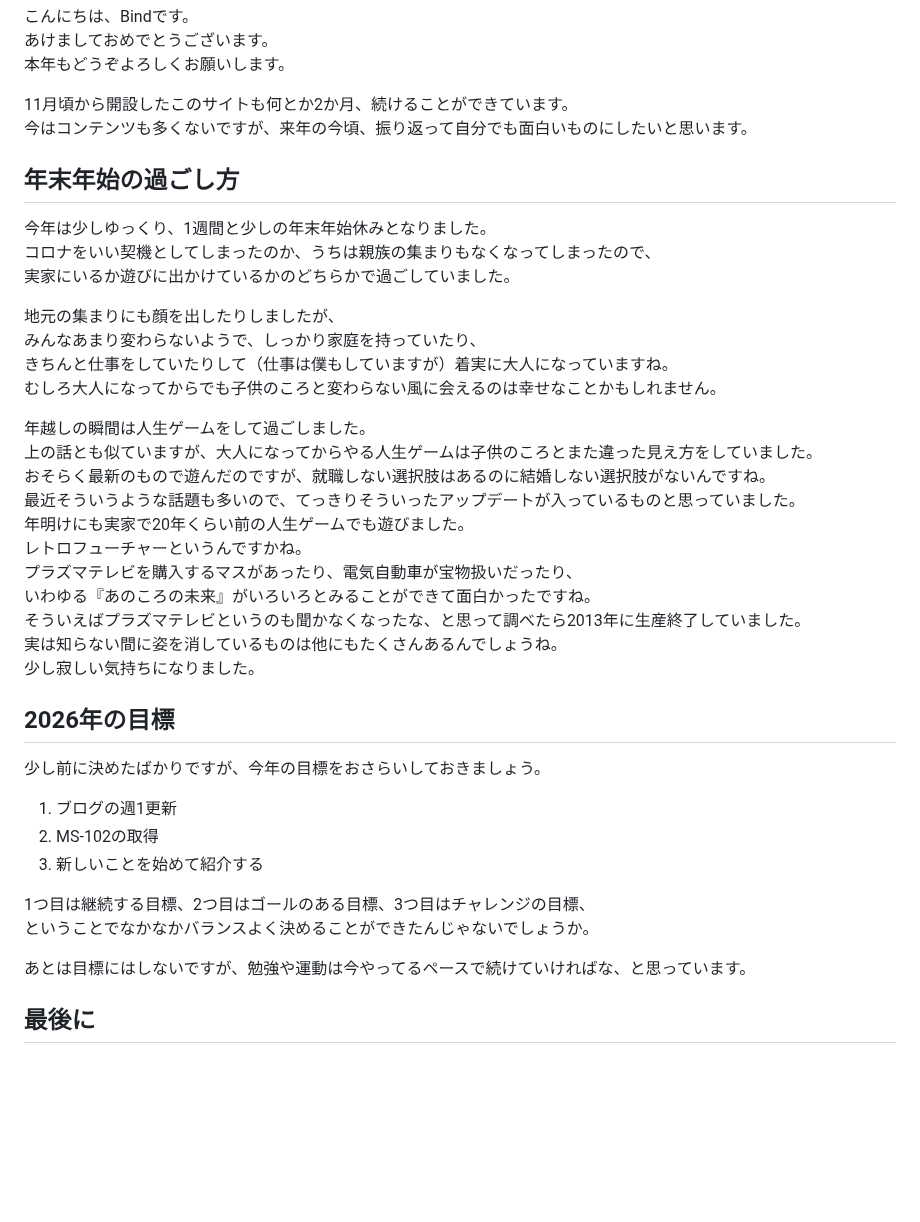
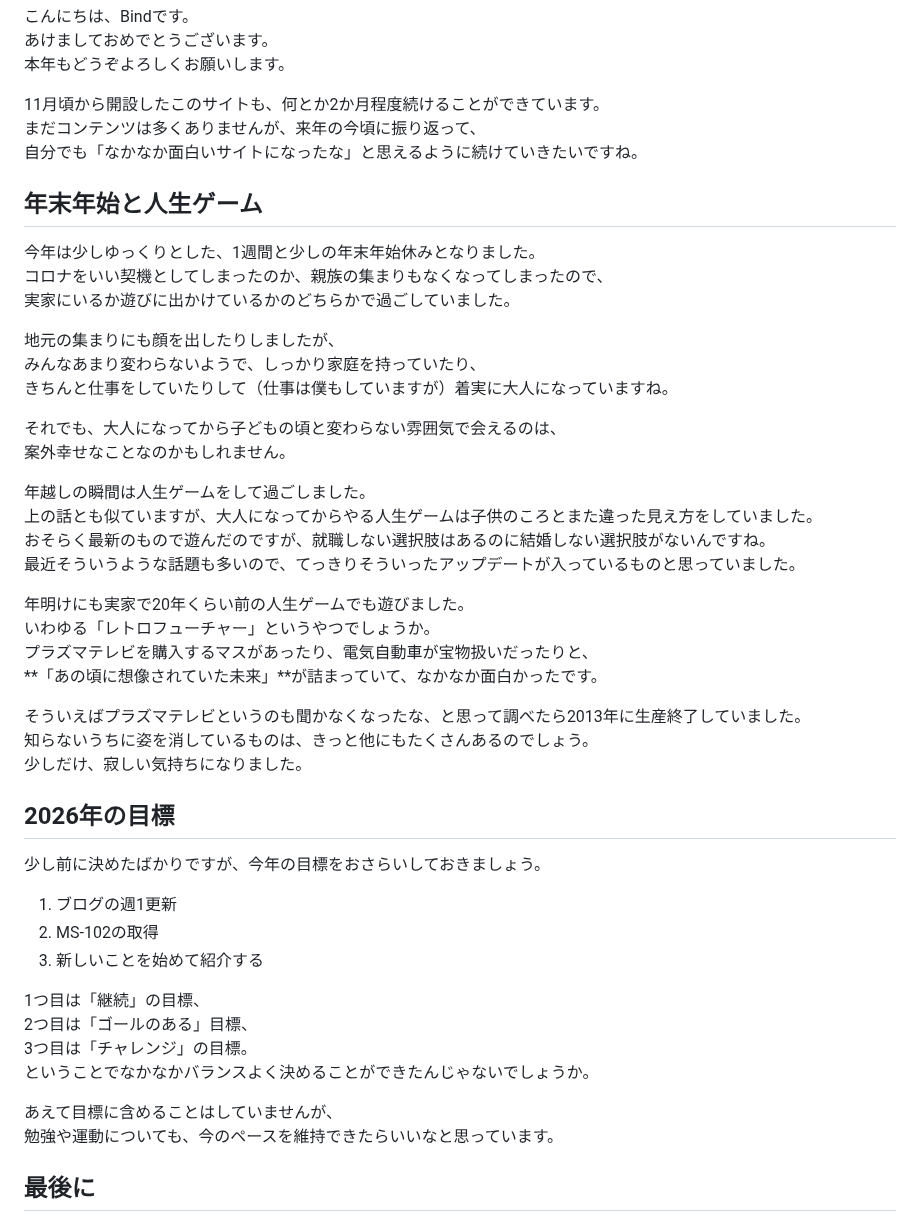
Before and after one commit to Ryusuke-Shibata/yurabish-site, a Markdown page: blog/lf/diary_260104.md, the part around the change. GitHub-like rendering; blank space fills up the shorter version.

```diff
--- a/blog/lf/diary_260104.md
+++ b/blog/lf/diary_260104.md
@@ -8,31 +8,36 @@ category: 生活・日記
 あけましておめでとうございます。
 本年もどうぞよろしくお願いします。
 
-11月頃から開設したこのサイトも何とか2か月、続けることができています。
-今はコンテンツも多くないですが、来年の今頃、振り返って自分でも面白いものにしたいと思います。
+11月頃から開設したこのサイトも、何とか2か月程度続けることができています。
+まだコンテンツは多くありませんが、来年の今頃に振り返って、
+自分でも「なかなか面白いサイトになったな」と思えるように続けていきたいですね。
 
-## 年末年始の過ごし方
+## 年末年始と人生ゲーム
 
-今年は少しゆっくり、1週間と少しの年末年始休みとなりました。
-コロナをいい契機としてしまったのか、うちは親族の集まりもなくなってしまったので、
+今年は少しゆっくりとした、1週間と少しの年末年始休みとなりました。
+コロナをいい契機としてしまったのか、親族の集まりもなくなってしまったので、
 実家にいるか遊びに出かけているかのどちらかで過ごしていました。
 
 地元の集まりにも顔を出したりしましたが、
 みんなあまり変わらないようで、しっかり家庭を持っていたり、
 きちんと仕事をしていたりして（仕事は僕もしていますが）着実に大人になっていますね。
-むしろ大人になってからでも子供のころと変わらない風に会えるのは幸せなことかもしれません。
+
+それでも、大人になってから子どもの頃と変わらない雰囲気で会えるのは、
+案外幸せなことなのかもしれません。
 
 年越しの瞬間は人生ゲームをして過ごしました。
 上の話とも似ていますが、大人になってからやる人生ゲームは子供のころとまた違った見え方をしていました。
 おそらく最新のもので遊んだのですが、就職しない選択肢はあるのに結婚しない選択肢がないんですね。
 最近そういうような話題も多いので、てっきりそういったアップデートが入っているものと思っていました。
+
 年明けにも実家で20年くらい前の人生ゲームでも遊びました。
-レトロフューチャーというんですかね。
-プラズマテレビを購入するマスがあったり、電気自動車が宝物扱いだったり、
-いわゆる『あのころの未来』がいろいろとみることができて面白かったですね。
+いわゆる「レトロフューチャー」というやつでしょうか。
+プラズマテレビを購入するマスがあったり、電気自動車が宝物扱いだったりと、
+**「あの頃に想像されていた未来」**が詰まっていて、なかなか面白かったです。
+
 そういえばプラズマテレビというのも聞かなくなったな、と思って調べたら2013年に生産終了していました。
-実は知らない間に姿を消しているものは他にもたくさんあるんでしょうね。
-少し寂しい気持ちになりました。
+知らないうちに姿を消しているものは、きっと他にもたくさんあるのでしょう。
+少しだけ、寂しい気持ちになりました。
 
 ## 2026年の目標
 
@@ -42,10 +47,13 @@ category: 生活・日記
 2. MS-102の取得
 3. 新しいことを始めて紹介する
 
-1つ目は継続する目標、2つ目はゴールのある目標、3つ目はチャレンジの目標、
+1つ目は「継続」の目標、
+2つ目は「ゴールのある」目標、
+3つ目は「チャレンジ」の目標。
 ということでなかなかバランスよく決めることができたんじゃないでしょうか。
 
-あとは目標にはしないですが、勉強や運動は今やってるペースで続けていければな、と思っています。
+あえて目標に含めることはしていませんが、
+勉強や運動についても、今のペースを維持できたらいいなと思っています。
 
 ## 最後に
 
```
